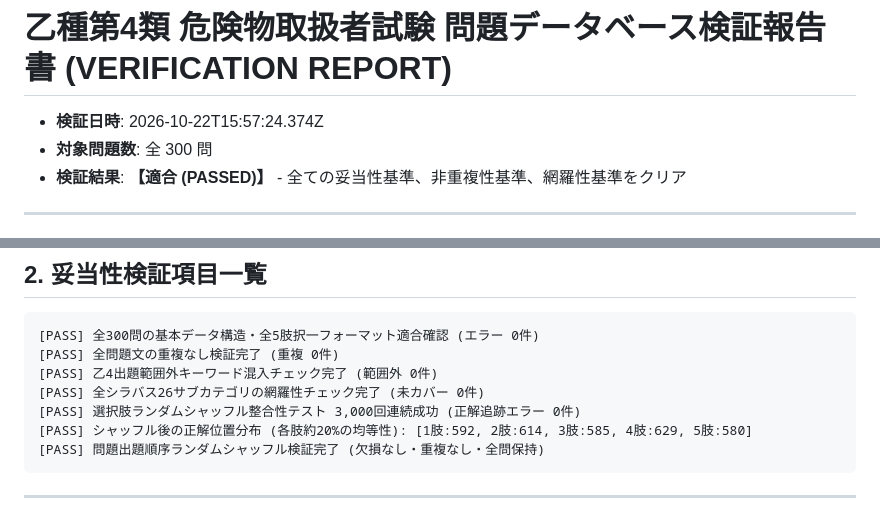
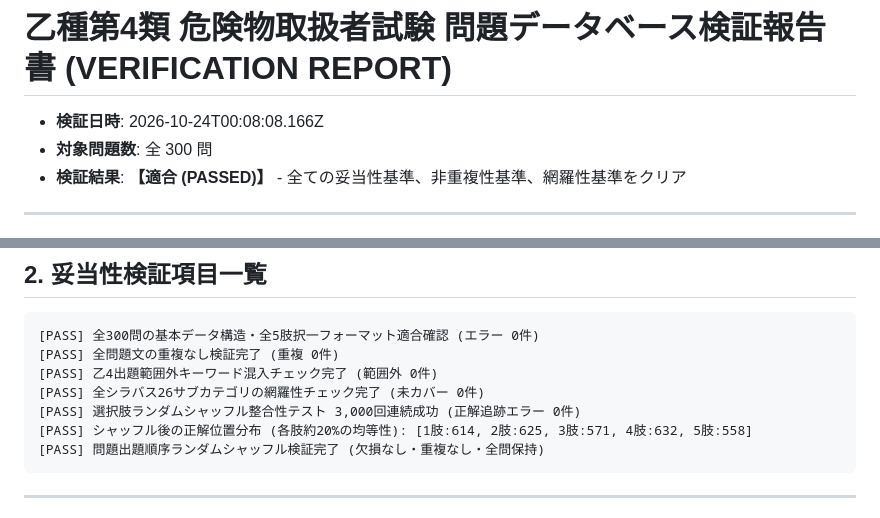
Before and after one commit to osaku0521-netizen/otsu4-learning-app, a Markdown page: VERIFICATION_REPORT.md, 2 parts joined by grey strips. GitHub-like rendering.

````diff
--- a/VERIFICATION_REPORT.md
+++ b/VERIFICATION_REPORT.md
@@ -1,6 +1,6 @@
 # 乙種第4類 危険物取扱者試験 問題データベース検証報告書 (VERIFICATION REPORT)
 
-- **検証日時**: 2026-10-22T15:57:24.374Z
+- **検証日時**: 2026-10-24T00:08:08.166Z
 - **対象問題数**: 全 300 問
 - **検証結果**: **【適合 (PASSED)】** - 全ての妥当性基準、非重複性基準、網羅性基準をクリア
 
@@ -30,7 +30,7 @@
 [PASS] 乙4出題範囲外キーワード混入チェック完了 (範囲外 0件)
 [PASS] 全シラバス26サブカテゴリの網羅性チェック完了 (未カバー 0件)
 [PASS] 選択肢ランダムシャッフル整合性テスト 3,000回連続成功 (正解追跡エラー 0件)
-[PASS] シャッフル後の正解位置分布 (各肢約20%の均等性): [1肢:592, 2肢:614, 3肢:585, 4肢:629, 5肢:580]
+[PASS] シャッフル後の正解位置分布 (各肢約20%の均等性): [1肢:614, 2肢:625, 3肢:571, 4肢:632, 5肢:558]
 [PASS] 問題出題順序ランダムシャッフル検証完了 (欠損なし・重複なし・全問保持)
 ```
 
````
Also changed, not shown: docs/DEVELOPMENT_BLOG_POST.md (+41 -5 lines).
